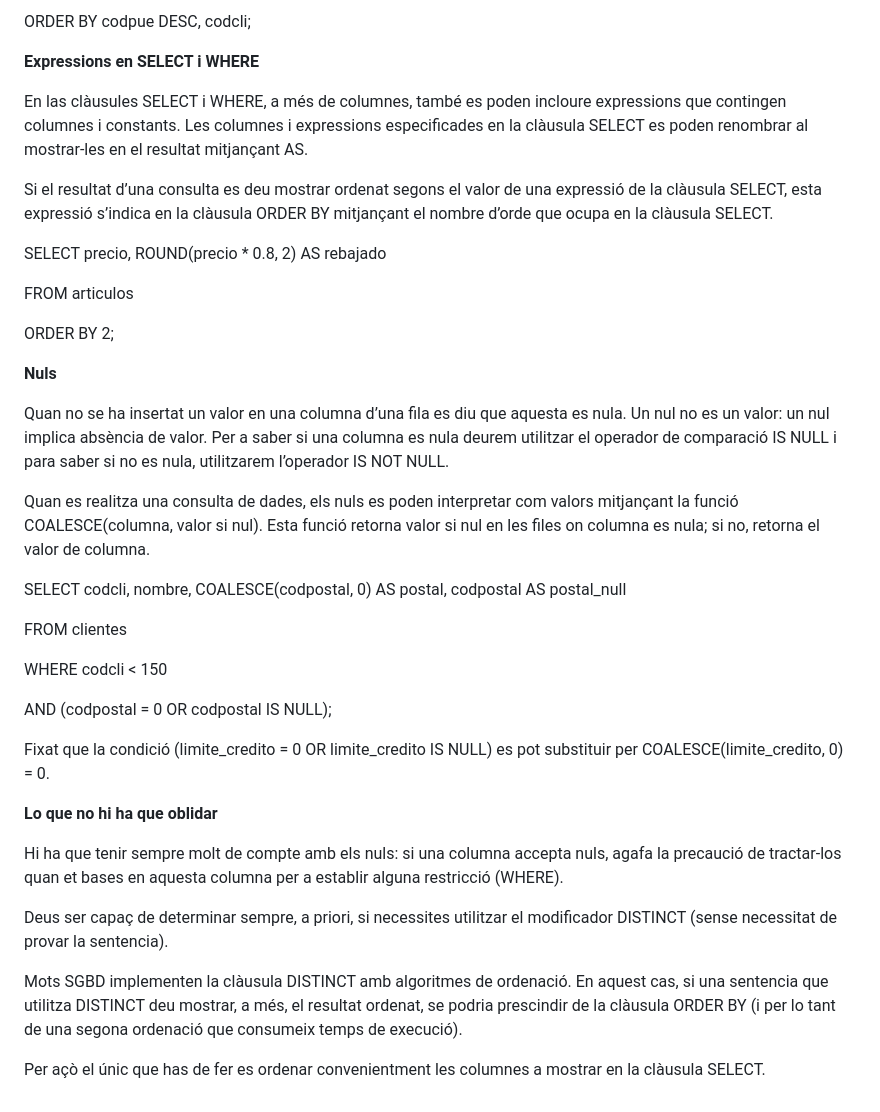
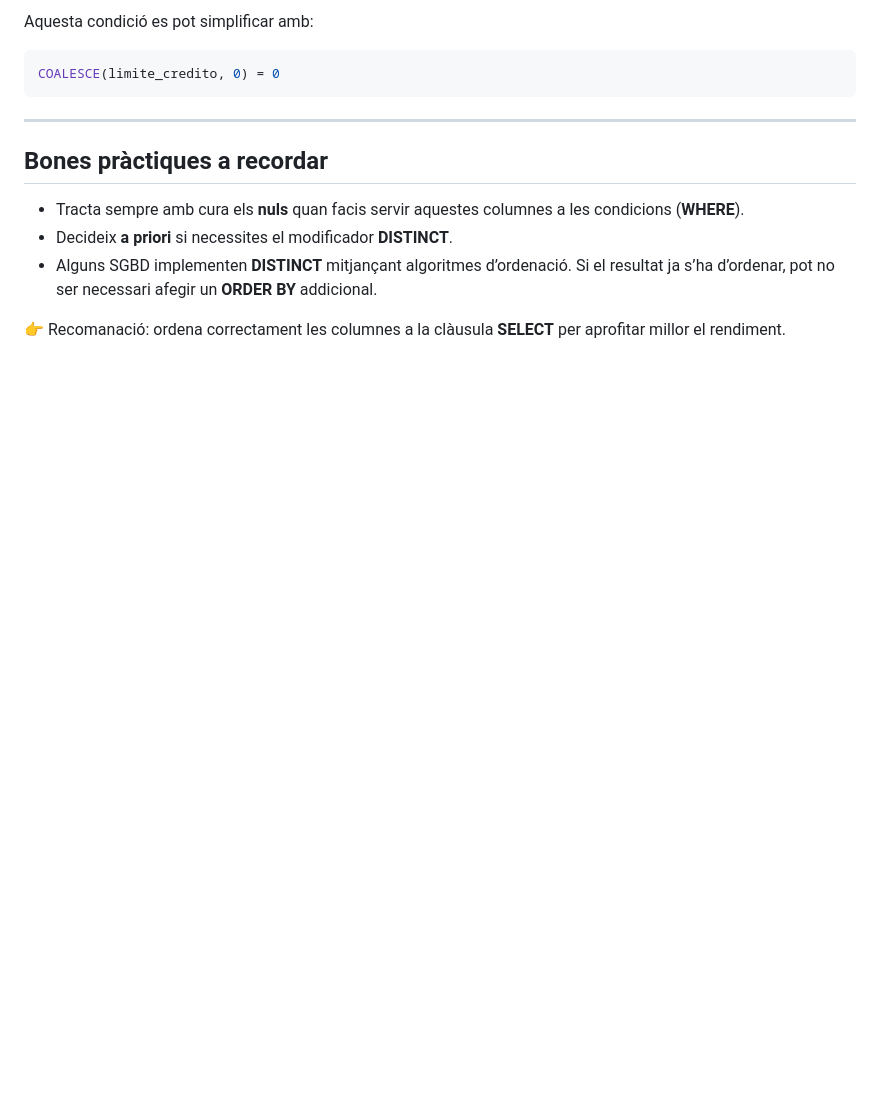
Before and after one commit to sumo456/ASIX, a Markdown page: BBDD/1_Consultas_en_SQL.md, the part around the change printed below. GitHub-like rendering; blank space fills up the shorter version.

````diff
--- a/BBDD/1_Consultas_en_SQL.md
+++ b/BBDD/1_Consultas_en_SQL.md
@@ -49,40 +91,16 @@ FROM clientes
 
-ORDER BY codpue DESC, codcli;
+Aquesta condició es pot simplificar amb:
 
-**Expressions en SELECT i WHERE**
+```sql
+COALESCE(limite_credito, 0) = 0
+```
 
-En las clàusules SELECT i WHERE, a més de columnes, també es poden incloure expressions que contingen columnes i constants. Les columnes i expressions especificades en la clàusula SELECT es poden renombrar al mostrar-les en el resultat mitjançant AS.
+---
 
-Si el resultat d’una consulta es deu mostrar ordenat segons el valor de una expressió de la clàusula SELECT, esta expressió s’indica en la clàusula ORDER BY mitjançant el nombre d’orde que ocupa en la clàusula SELECT.
+## Bones pràctiques a recordar
 
-SELECT precio, ROUND(precio \* 0.8, 2\) AS rebajado
+* Tracta sempre amb cura els **nuls** quan facis servir aquestes columnes a les condicions (**WHERE**).
+* Decideix **a priori** si necessites el modificador **DISTINCT**.
+* Alguns SGBD implementen **DISTINCT** mitjançant algoritmes d’ordenació. Si el resultat ja s’ha d’ordenar, pot no ser necessari afegir un **ORDER BY** addicional.
 
-FROM articulos
-
-ORDER BY 2;
-
-**Nuls**
-
-Quan no se ha insertat un valor en una columna d’una fila es diu que aquesta es nula. Un nul no es un valor: un nul implica absència de valor. Per a saber si una columna es nula deurem utilitzar el operador de comparació IS NULL i para saber si no es nula, utilitzarem l’operador IS NOT NULL.
-
-Quan es realitza una consulta de dades, els nuls es poden interpretar com valors mitjançant la funció COALESCE(columna, valor si nul). Esta funció retorna valor si nul en les files on columna es nula; si no, retorna el valor de columna.
-
-SELECT codcli, nombre, COALESCE(codpostal, 0\) AS postal, codpostal AS postal\_null
-
-FROM clientes
-
-WHERE codcli \< 150
-
-AND (codpostal \= 0 OR codpostal IS NULL);
-
-Fixat que la condició (limite\_credito \= 0 OR limite\_credito IS NULL) es pot substituir per COALESCE(limite\_credito, 0\) \= 0\.
-
-**Lo que no hi ha que oblidar**
-
-Hi ha que tenir sempre molt de compte amb els nuls: si una columna accepta nuls, agafa la precaució de tractar-los quan et bases en aquesta columna per a establir alguna restricció (WHERE).
-
-Deus ser capaç de determinar sempre, a priori, si necessites utilitzar el modificador DISTINCT (sense necessitat de provar la sentencia).
-
-Mots SGBD implementen la clàusula DISTINCT amb algoritmes de ordenació. En aquest cas, si una sentencia que utilitza DISTINCT deu mostrar, a més, el resultat ordenat, se podria prescindir de la clàusula ORDER BY (i per lo tant de una segona ordenació que consumeix temps de execució).
-
-Per açò el únic que has de fer es ordenar convenientment les columnes a mostrar en la clàusula SELECT.
+👉 Recomanació: ordena correctament les columnes a la clàusula **SELECT** per aprofitar millor el rendiment.
````
Also changed, not shown: other parts of BBDD/1_Consultas_en_SQL.md (+65 -23 lines).
